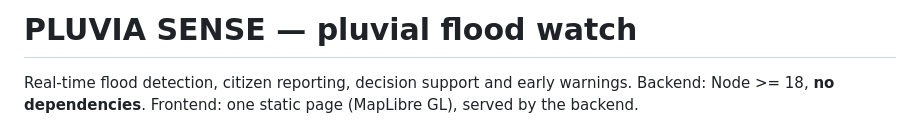
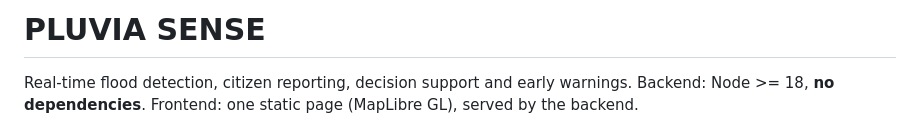
Before and after one commit to yesminehory-lgtm/Pluvia_Sense_TSYP14, a Markdown page: README.md, the part around the change. GitHub-like rendering.

```diff
--- a/README.md
+++ b/README.md
@@ -1,4 +1,4 @@
-# PLUVIA SENSE — pluvial flood watch
+# PLUVIA SENSE
 
 Real-time flood detection, citizen reporting, decision support and early warnings.
 Backend: Node >= 18, **no dependencies**. Frontend: one static page (MapLibre GL), served by the backend.
```
